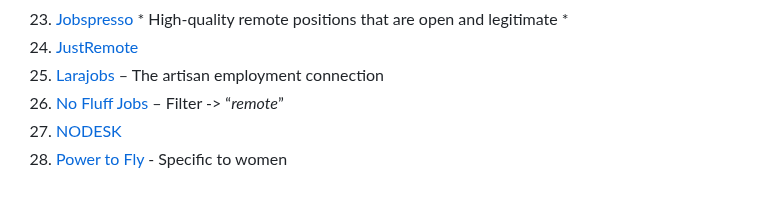
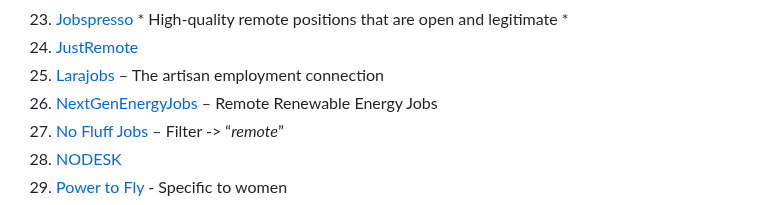
Before and after one commit to lukasz-madon/awesome-remote-job, a Markdown page: README.md, the part around the change. GitHub-like rendering.

Commit message:
Add Jobboard NextGenEnergyJobs

```diff
--- a/README.md
+++ b/README.md
@@ -155,6 +155,7 @@ A curated list of awesome [remote working](https://en.wikipedia.org/wiki/Telecom
   1. [Jobspresso](https://jobspresso.co/) * High-quality remote positions that are open and legitimate *
   1. [JustRemote](https://justremote.co)
   1. [Larajobs](https://larajobs.com/?location=&remote=1) – The artisan employment connection
+  1. [NextGenEnergyJobs](https://www.nextgenenergyjobs.com/remote-jobs) – Remote Renewable Energy Jobs
   1. [No Fluff Jobs](https://nofluffjobs.com/pl/#criteria=remote) – Filter -> “*remote*”
   1. [NODESK](https://nodesk.co/remote-jobs/)
   1. [Power to Fly](https://powertofly.com/jobs/) - Specific to women
```
